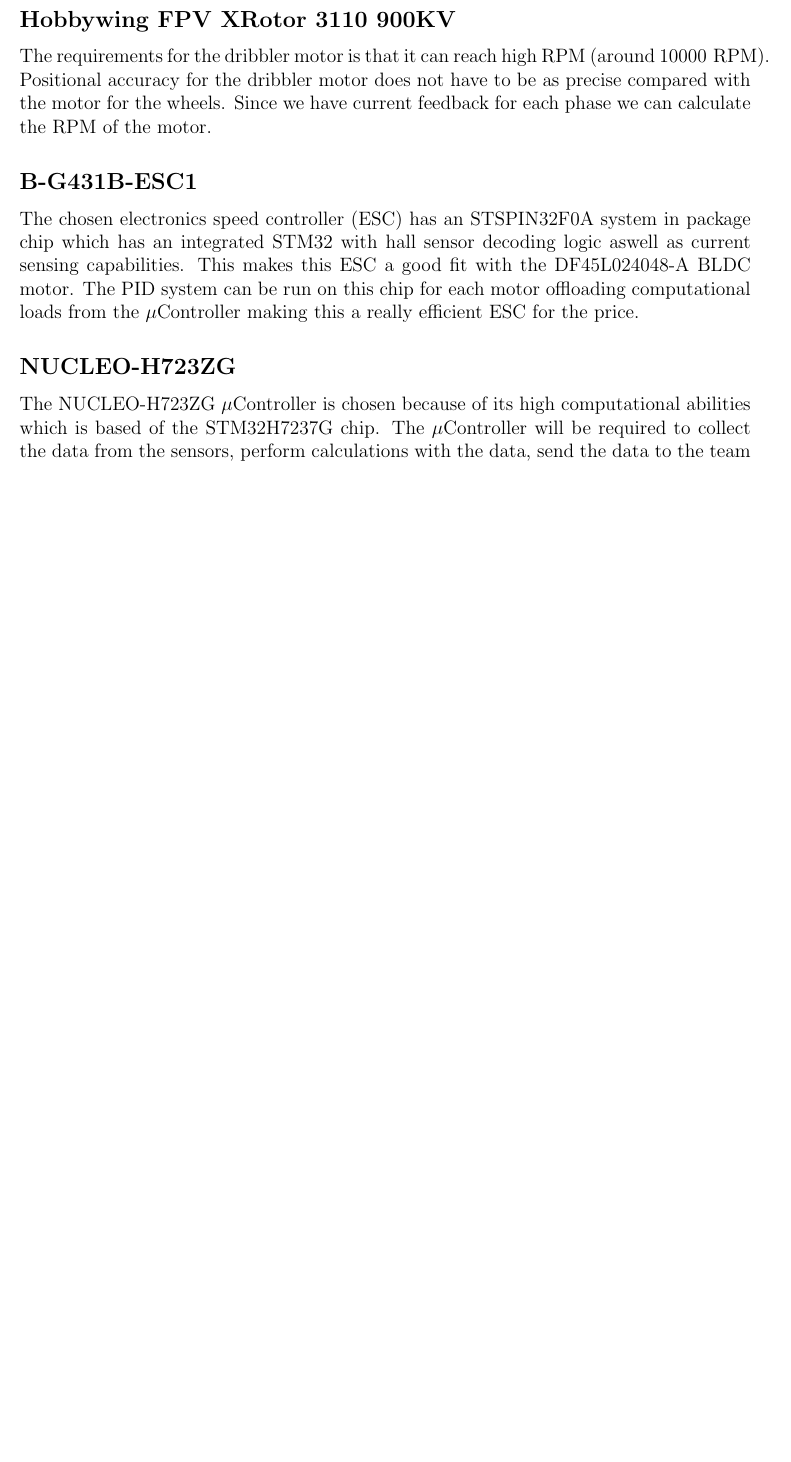
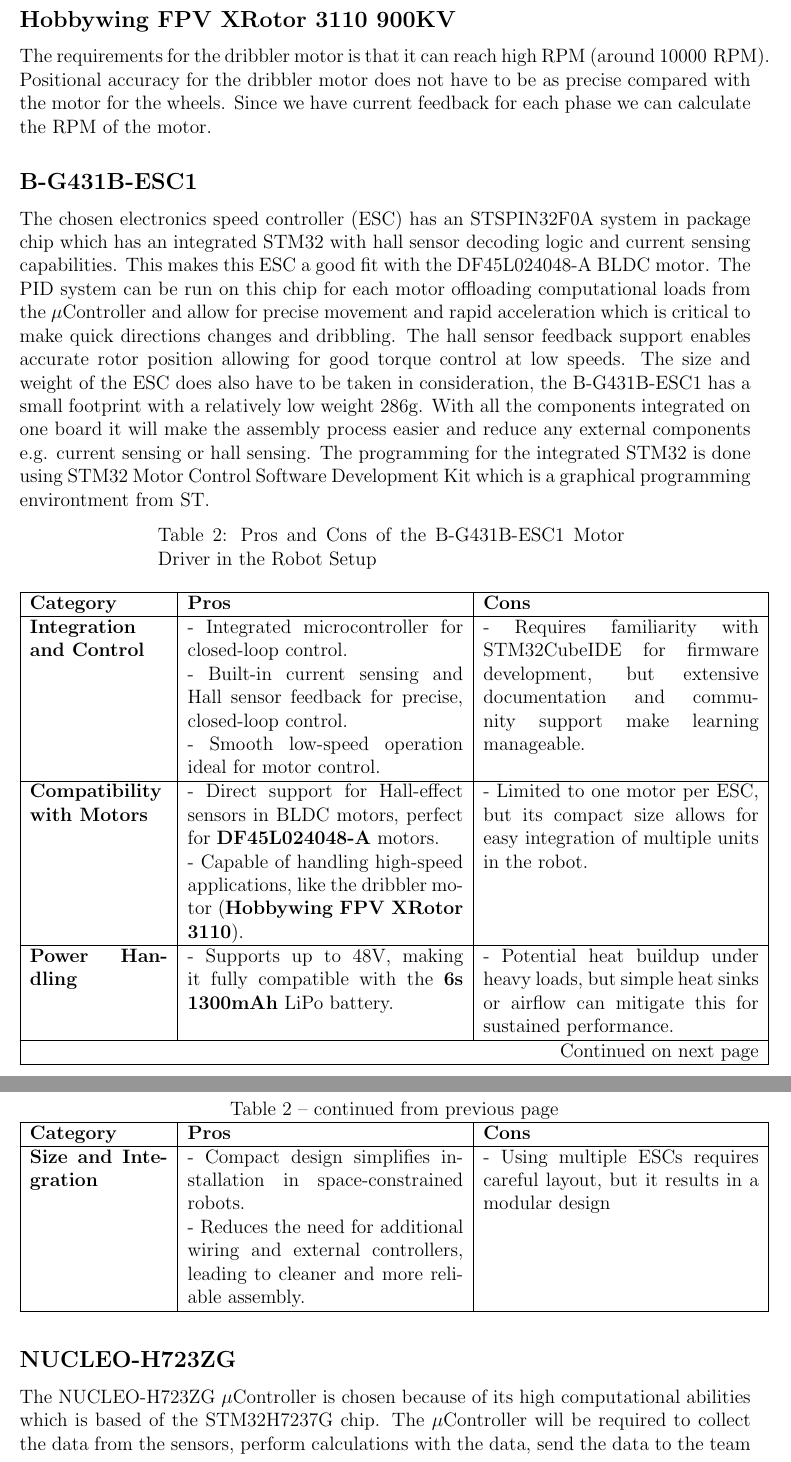
Before and after one commit to DVA490-474-Project-Course/SSL-Hardware-Development, a LaTeX document (Design_Documents/architecture/main.tex): part of page 4 of 5 before the commit and two parts of pages 4 and 5 of 5 after it, the two joined at a grey line, cut so that both start at the same text, the shorter picture padded with empty space. Compiled offline with pdfLaTeX.

Commit message:
Updated architecture/main.tex for hardware design presentation, accidently added *.pdf to the .gitignore, tried to revert any missing pdfs

```diff
--- a/Design_Documents/architecture/main.tex
+++ b/Design_Documents/architecture/main.tex
@@ -25,88 +30,151 @@
 
   \maketitle
 
-\section*{Introduction}
-This document provides an explanation of the Bill of Materials (BOM) we want to use in the project. Each component listed in the BOM is described in detail, including its purpose and other relevant specifications.
+  \section*{Introduction} This document provides an explanation of the
+  Bill of Materials (BOM) we want to use in the project. Each component
+  listed in the BOM is described in detail, including its purpose and
+  other relevant specifications.
 
-\section*{Component Overview}
-The table below outlines the components used in this project along with their purpose and additional information.
+  \section*{Component Overview} The table below outlines the components
+  used in this project along with their purpose and additional
+  information.
   \begin{centering}
     \begin{longtable}{|p{3cm}|p{3cm}|p{3cm}|p{1cm}|p{2cm}| }
-        \caption{Component Descriptions for the Project} \label{tab:component_bom} \\
-        \hline
-        \rowcolor{gray!50}
-        \textbf{Component} & \textbf{Description} & \textbf{Purpose} & \textbf{\#} & \textbf{á price (price per robot) SEK}\\
-        \endhead
-        \hline
+      \caption{Component Descriptions for the Project}
+      \label{tab:component_bom}
+      \\ \hline \rowcolor{gray!50} \textbf{Component} &
+      \textbf{Description} & \textbf{Purpose} & \textbf{\#} & \textbf{á
+        price (price per robot) SEK}\\ \endhead \hline
 
-        \rowcolor{gray!50}
-        \textbf{Total price for 1 robot} & \textbf{8398.47}
-        \endlastfoot
-        \hline
+      \rowcolor{gray!50} \textbf{Total price for 1 robot} &
+      \textbf{8398.47} \endlastfoot \hline
 
-        DF45L024048-A & Brushless direct current (BLDC) motor with integrated hall sensors for the wheels & Used to spin the wheels of the robot. & 4 & 830.4 (3273.60)\\
-        \hline
-        Hobbywing FPV XRotor 3110 900KV & Brushelss DC motor & High revolutions per minute (RPM) motor used to control the dribbler. & 1 & 175.20 (175.20) \\
-        \hline
-        B-G431B-ESC1 & BLDC motor driver & Motor driver with embedded $\mu\text{Controller}$ current sensing and hall sensing to form a closed-loop control algorithm & 5 & 208.96 (1044.8) \\
-        \hline
-        NUCLEO-H723ZG & $\mu\text{Controller}$ & Computational power and real-time processing capabilities, supports $\mu\text{ROS}$ & 1 & 322.58 (322.58) \\
-        \hline
-        Raspberry Pi 4 Model B/8GB & Single-board computer & Processing camera input and performing local path planning & 1 & 979 (979) \\
-        \hline
-        SX1280IMLTRT & Radio frequency (RF) transceiver & Used to transmit data over 2.4Ghz network & 1 & 75.44 (75.44) \\
-        \hline
-        SKY66122-11 & Integrated front-end-moduel (FEM) & Simplified integration with the RF circuit & 1 & 40.48 (40.48) \\
-        \hline
-        6s 1300mAh -120C - GNB HV XT60 & LiPo-battery & Used to power the robot & 1 & 351.20 (351.20) \\
-        \hline
-        LT3750 & Charging controller for the capacitors of the kicker & Charge controller for the kicker circuit & 1 & 146.93 (146.93)\\
-        \hline
-        iC-PX2604 + PX01S 26-30 & Wheel encoders & Will be used for odometry of the robot & 4 & 224.40 (897.60) \\
-        \hline
-        WSEN-ISDS 6 Axis IMU & 6-DoF IMU & Well be used for odometry of the robot & 10 & N/A\\
-        \hline
-        Raspberry Pi Kameramodul 3 & Camera & Provide images in front of the robot to detect the ball and obstacles & 1 & 369 (369) \\
-        \hline
-        IR Break Beam Sensor - 5mm LEDs & Infrared (IR) sensor & Used to detect if the ball is close to the robot & 1 & 99 (99) \\
-        \hline
-        JST 6B-PH-K-S & Connector & Hall sensor connector from the motor & 4 & 3.85 (15.4) \\
-        \hline
-        JST B5P-VH & Connector & Motor connector & 4 & 4.06 (16.24) \\
-        \hline
-        Connectors & Passive component & Supplied by Würth & N/A & N/A \\
-        \hline
-        Shaft hub with clamping bracket 4mm & Coupler & Couple the wheels with the motor shaft & 4 & 139 (556) \\
-        \hline
-        Bearings & Bearings & Make the roller spin (dribbler) & 2 & 18 (36)\\
-        \hline
-        Resistors & Passive component & Supplied by Würth or 326 & N/A & N/A \\
-        \hline
-        Capacitors & Passive component & Supplied by Würth or 326 & N/A & N/A \\
-        \hline
-        Voltage regulators & DC/DC buck converters & Supplied by Würth & N/A & N/A \\
-        \hline
-        Solenoid & Solenoid & Supplied by MDU & 1 & N/A \\
-        \hline
-        PCB & Printed circuit board (PCB) & The students will supply any custom PCB designed & 2 & N/A\\
-        \hline
+      DF45L024048-A & Brushless direct current (BLDC) motor with
+      integrated hall sensors for the wheels & Used to spin the wheels
+      of the robot. & 4 & 830.4 (3273.60)\\ \hline Hobbywing FPV XRotor
+      3110 900KV & Brushelss DC motor & High revolutions per minute
+      (RPM) motor used to control the dribbler. & 1 & 175.20 (175.20) \\
+      \hline B-G431B-ESC1 & BLDC motor driver & Motor driver with
+      embedded $\mu\text{Controller}$ current sensing and hall sensing
+      to form a closed-loop control algorithm & 5 & 208.96 (1044.8) \\
+      \hline NUCLEO-H723ZG & $\mu\text{Controller}$ & Computational
+      power and real-time processing capabilities, supports
+      $\mu\text{ROS}$ & 1 & 322.58 (322.58) \\ \hline Raspberry Pi 4
+      Model B/8GB & Single-board computer & Processing camera input and
+      performing local path planning & 1 & 979 (979) \\ \hline
+      SX1280IMLTRT & Radio frequency (RF) transceiver & Used to transmit
+      data over 2.4Ghz network & 1 & 75.44 (75.44) \\ \hline SKY66122-11
+      & Integrated front-end-moduel (FEM) & Simplified integration with
+      the RF circuit & 1 & 40.48 (40.48) \\ \hline 6s 1300mAh -120C -
+      GNB HV XT60 & LiPo-battery & Used to power the robot & 1 & 351.20
+      (351.20) \\ \hline LT3750 & Charging controller for the capacitors
+      of the kicker & Charge controller for the kicker circuit & 1 &
+      146.93 (146.93)\\ \hline iC-PX2604 + PX01S 26-30 & Wheel encoders
+      & Will be used for odometry of the robot & 4 & 224.40 (897.60) \\
+      \hline WSEN-ISDS 6 Axis IMU & 6-DoF IMU & Well be used for
+      odometry of the robot & 10 & N/A\\ \hline Raspberry Pi Kameramodul
+      3 & Camera & Provide images in front of the robot to detect the
+      ball and obstacles & 1 & 369 (369) \\ \hline IR Break Beam Sensor
+      - 5mm LEDs & Infrared (IR) sensor & Used to detect if the ball is
+      close to the robot & 1 & 99 (99) \\ \hline JST 6B-PH-K-S &
+      Connector & Hall sensor connector from the motor & 4 & 3.85 (15.4)
+      \\ \hline JST B5P-VH & Connector & Motor connector & 4 & 4.06
+      (16.24) \\ \hline Connectors & Passive component & Supplied by
+      Würth & N/A & N/A \\ \hline Shaft hub with clamping bracket 4mm &
+      Coupler & Couple the wheels with the motor shaft & 4 & 139 (556)
+      \\ \hline Bearings & Bearings & Make the roller spin (dribbler) &
+      2 & 18 (36)\\ \hline Resistors & Passive component & Supplied by
+      Würth or 326 & N/A & N/A \\ \hline Capacitors & Passive component
+      & Supplied by Würth or 326 & N/A & N/A \\ \hline Voltage
+      regulators & DC/DC buck converters & Supplied by Würth & N/A & N/A
+      \\ \hline Solenoid & Solenoid & Supplied by MDU & 1 & N/A \\
+      \hline PCB & Printed circuit board (PCB) & The students will
+      supply any custom PCB designed & 2 & N/A\\ \hline
 
     \end{longtable}
   \end{centering}
 
   \section*{Reason for component choice}
 
-\subsection*{DF45L024048-A}
-The BLDC motor has a high torque at low speeds and can reach high revs per minute (RPM). This is necessary to ensure fast acceleration at low speeds. In order to have precise control of the motors, positional feedback of the magnets position and the phase current can be used to form a closed-loop PID system. The $\mu\text{Controller}$ would only need to send the desired velocity to the ESC and the closed-loop control will make sure the desired speed is met.
-On the contrary, using a BLDC motor without sensor feedback, additional components would be required, for example external hall sensors and external current sensing iCs. This would add complexity and introduce integration issues.
-We also have to take the size of the motor into account. Having to large footprint on the motors would cause the kicker (solenoid) to not fit in the chassi. Sensored BLDC motors are mainly used for RC cars, where positional accuracy is required for low speeds and they have a larger footprint and cheaper alternatives compared to the DF45L024048-A did not exist.
+  \subsection*{DF45L024048-A} The BLDC motor has a high torque at low
+  speeds and can reach high revs per minute (RPM). This is necessary to
+  ensure fast acceleration at low speeds. In order to have precise
+  control of the motors, positional feedback of the magnets position and
+  the phase current can be used to form a closed-loop PID system. The
+  $\mu\text{Controller}$ would only need to send the desired velocity to
+  the ESC and the closed-loop control will make sure the desired speed
+  is met. On the contrary, using a BLDC motor without sensor feedback,
+  additional components would be required, for example external hall
+  sensors and external current sensing iCs. This would add complexity
+  and introduce integration issues. We also have to take the size of the
+  motor into account. Having to large footprint on the motors would
+  cause the kicker (solenoid) to not fit in the chassi. Sensored BLDC
+  motors are mainly used for RC cars, where positional accuracy is
+  required for low speeds and they have a larger footprint and cheaper
+  alternatives compared to the DF45L024048-A did not exist.
 
-\subsection*{Hobbywing FPV XRotor 3110 900KV}
-The requirements for the dribbler motor is that it can reach high RPM (around $10\:000\text{ RPM}$). Positional accuracy for the dribbler motor does not have to be as precise compared with the motor for the wheels. Since we have current feedback for each phase we can calculate the RPM of the motor.
+  \subsection*{Hobbywing FPV XRotor 3110 900KV} The requirements for the
+  dribbler motor is that it can reach high RPM (around $10\:000\text{
+    RPM}$). Positional accuracy for the dribbler motor does not have to
+  be as precise compared with the motor for the wheels. Since we have
+  current feedback for each phase we can calculate the RPM of the motor.
 
-\subsection*{B-G431B-ESC1}
-The chosen electronics speed controller (ESC) has an STSPIN32F0A system in package chip which has an integrated STM32 with hall sensor decoding logic aswell as current sensing capabilities. This makes this ESC a good fit with the DF45L024048-A BLDC motor. The PID system can be run on this chip for each motor offloading computational loads from the $\mu\text{Controller}$ making this a really efficient ESC for the price.
+  \subsection*{B-G431B-ESC1} The chosen electronics speed controller
+  (ESC) has an STSPIN32F0A system in package chip which has an
+  integrated STM32 with hall sensor decoding logic and current sensing
+  capabilities. This makes this ESC a good fit with the DF45L024048-A
+  BLDC motor. The PID system can be run on this chip for each motor
+  offloading computational loads from the $\mu\text{Controller}$ and
+  allow for precise movement and rapid acceleration which is critical to
+  make quick directions changes and dribbling. The hall sensor feedback
+  support enables accurate rotor position allowing for good torque
+  control at low speeds. The size and weight of the ESC does also have
+  to be taken in consideration, the B-G431B-ESC1 has a small footprint
+  with a relatively low weight $286\text{g}$. With all the components
+  integrated on one board it will make the assembly process easier and
+  reduce any external components e.g. current sensing or hall sensing.
+  The programming for the integrated STM32 is done using STM32 Motor
+  Control Software Development Kit which is a graphical programming
+  environtment from ST.
+  \begin{longtable}{|p{3cm}|p{6cm}|p{6cm}|}
+    \caption{Pros and Cons of the B-G431B-ESC1 Motor Driver in the Robot
+      Setup} \\ \hline \textbf{Category} & \textbf{Pros} & \textbf{Cons
+    } \\ \hline \endfirsthead
 
-\subsection*{NUCLEO-H723ZG}
-The NUCLEO-H723ZG $\mu\text{Controller}$ is chosen because of its high computational abilities which is based of the STM32H7237G chip. The $\mu\text{Controller}$ will be required to collect the data from the sensors, perform calculations with the data, send the data to the team server.
+    \multicolumn{3}{c}{{\tablename\ \thetable{} -- continued from
+        previous page}} \\ \hline \textbf{Category} & \textbf{Pros} &
+    \textbf{Cons} \\ \hline \endhead
 
+    \hline \multicolumn{3}{|r|}{{Continued on next page}} \\ \hline
+    \endfoot
+
+    \hline \endlastfoot
+
+    \textbf{Integration and Control} & - Integrated microcontroller for
+    closed-loop control. \newline - Built-in current sensing and Hall
+    sensor feedback for precise, closed-loop control. \newline - Smooth
+    low-speed operation ideal for motor control. & - Requires
+    familiarity with STM32CubeIDE for firmware development, but
+    extensive documentation and community support make learning
+    manageable. \\ \hline \textbf{Compatibility with Motors} & - Direct
+    support for Hall-effect sensors in BLDC motors, perfect for
+    \textbf{DF45L024048-A} motors. \newline - Capable of handling
+    high-speed applications, like the dribbler motor (\textbf{Hobbywing
+      FPV XRotor 3110}). & - Limited to one motor per ESC, but its
+    compact size allows for easy integration of multiple units in the
+    robot. \\ \hline \textbf{Power Handling} & - Supports up to 48V,
+    making it fully compatible with the \textbf{6s 1300mAh} LiPo
+    battery. \newline & - Potential heat buildup under heavy loads, but
+    simple heat sinks or airflow can mitigate this for sustained
+    performance. \\ \hline \textbf{Size and Integration} & - Compact
+    design simplifies installation in space-constrained robots. \newline
+    - Reduces the need for additional wiring and external controllers,
+    leading to cleaner and more reliable assembly. & - Using multiple
+    ESCs requires careful layout, but it results in a modular design
+  \end{longtable}
+
+  \subsection*{NUCLEO-H723ZG} The NUCLEO-H723ZG $\mu\text{Controller}$
+  is chosen because of its high computational abilities which is based
+  of the STM32H7237G chip. The $\mu\text{Controller}$ will be required
+  to collect the data from the sensors, perform calculations with the
+  data, send the data to the team server.
```
Also changed, not shown: Design_Documents/architecture/main.pdf (added), Misc/EMC Design Tips MDU 2024.pdf (added), Misc/diagram.png (added), Design_Documents/architecture/main.tex (43 more changed lines), 4 other files. Lines whose indentation alone changed are shown as unchanged.
